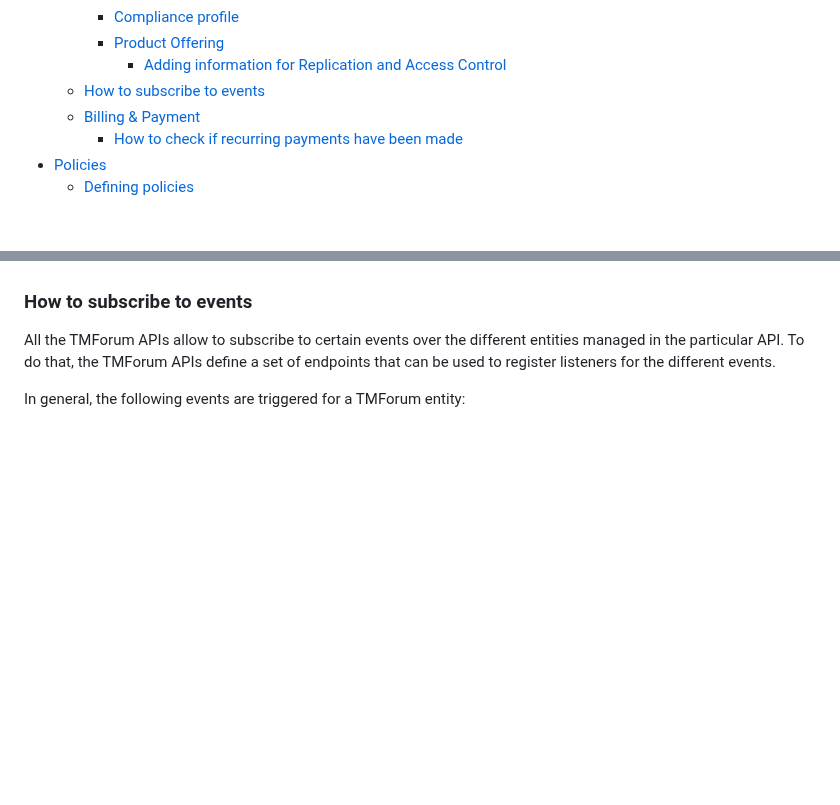
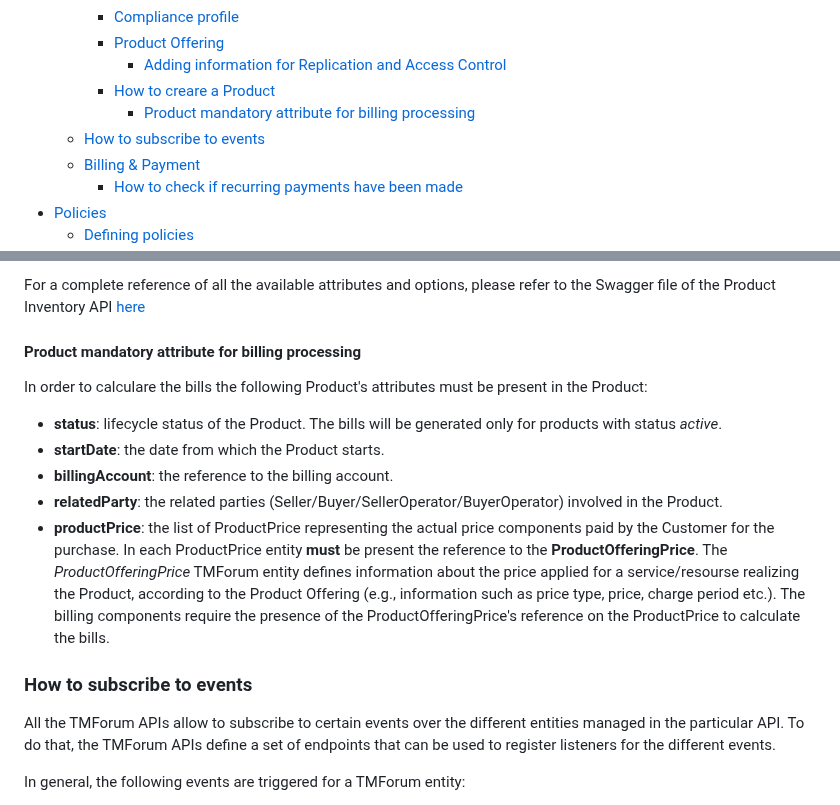
Before and after one commit to DOME-Marketplace/integration-guide, a Markdown page: README.md, 2 parts joined by grey strips. Drawn GitHub-style; blank space fills up the shorter version.

```diff
--- a/README.md
+++ b/README.md
@@ -61,7 +61,9 @@
     - [Compliance profile](#compliance-profile)
     - [Product Offering](#product-offering)
       - [Adding information for Replication and Access Control](#adding-information-for-replication-and-access-control)
-  - [How to subscribe to events](#how-to-subscribe-to-events)
+    - [How to creare a Product](#how-to-create-a-product)
+      - [Product mandatory attribute for billing processing](#product-mandatory-attribute-for-billing-processing)
+   - [How to subscribe to events](#how-to-subscribe-to-events)
   - [Billing & Payment](#billing--payment)
     - [How to check if recurring payments have been made](#how-to-check-if-recurring-payments-have-been-made)
 - [Policies](#policies)
@@ -1103,3 +1186,15 @@ Swagger file of the Product Catalog API [here](https://raw.githubusercontent.com
+For a complete reference of all the available attributes and options, please refer to the
+Swagger file of the Product Inventory API [here](https://raw.githubusercontent.com/FIWARE/tmforum-api/refs/heads/main/api/tm-forum/product-inventory/api.json)
+
+#### Product mandatory attribute for billing processing
+In order to calculare the bills the following Product's attributes must be present in the Product:
+* **status**: lifecycle status of the Product. The bills will be generated only for products with status _active_.
+* **startDate**: the date from which the Product starts.
+* **billingAccount**: the reference to the billing account.
+* **relatedParty**: the related parties (Seller/Buyer/SellerOperator/BuyerOperator) involved in the Product.
+* **productPrice**: the list of ProductPrice representing the actual price components paid by the Customer for the purchase. In each ProductPrice entity **must** be present the reference to the **ProductOfferingPrice**. The _ProductOfferingPrice_ TMForum entity defines information about the price applied for a service/resourse realizing the Product, according to the Product Offering (e.g., information such as price type, price, charge period etc.). The billing components require the presence of the ProductOfferingPrice's reference on the ProductPrice to calculate the bills.
+
+
 ### How to subscribe to events
 
 All the TMForum APIs allow to subscribe to certain events over the different entities managed in
```
Also changed, not shown: other parts of README.md (+81 -0 lines).
